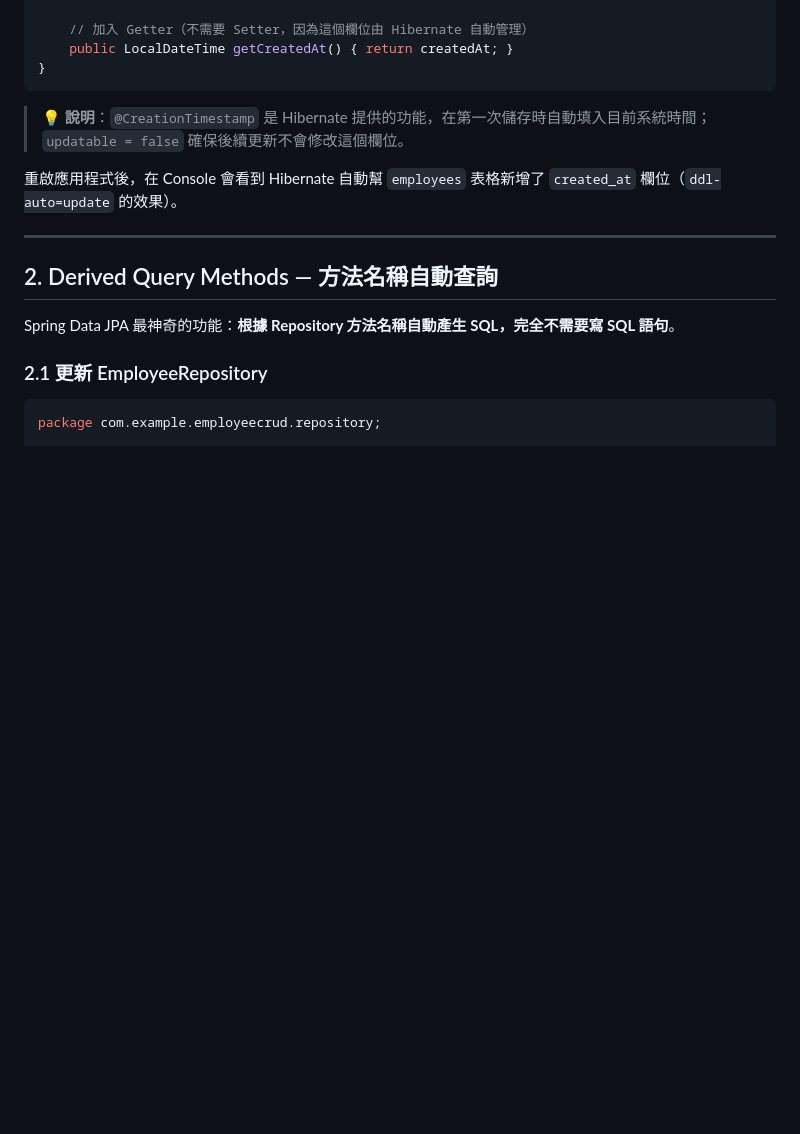
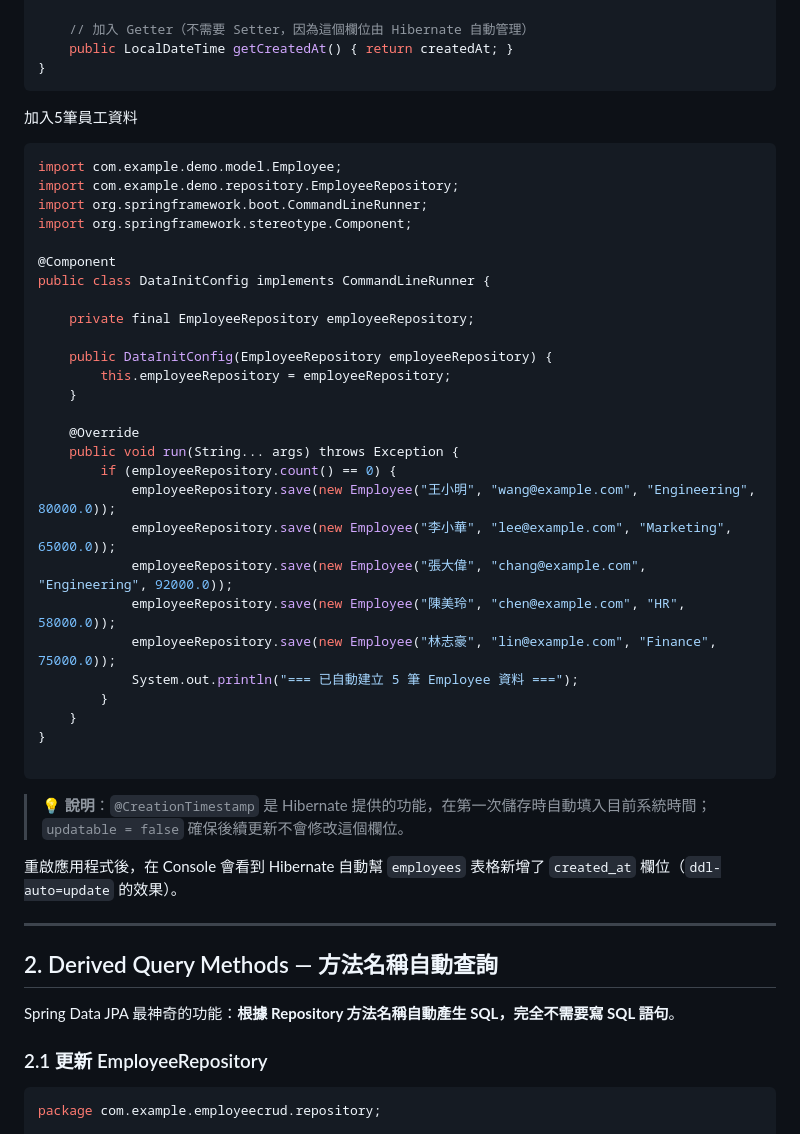
Before and after one commit to vin1963/gjun202606, a Markdown page: week8/springboot-jpabeginner-day2.md, the part around the change. Rendered like a GitHub page; blank space fills up the shorter version.

Commit message:
Add employee data initialization in DataInitConfig
Added a DataInitConfig class to initialize employee data in the database if none exists. Included five sample employee records with their details.

````diff
--- a/week8/springboot-jpabeginner-day2.md
+++ b/week8/springboot-jpabeginner-day2.md
@@ -77,7 +77,36 @@ public class Employee {
     public LocalDateTime getCreatedAt() { return createdAt; }
 }
 ```
+加入5筆員工資料
+```java
+import com.example.demo.model.Employee;
+import com.example.demo.repository.EmployeeRepository;
+import org.springframework.boot.CommandLineRunner;
+import org.springframework.stereotype.Component;
 
+@Component
+public class DataInitConfig implements CommandLineRunner {
+
+    private final EmployeeRepository employeeRepository;
+
+    public DataInitConfig(EmployeeRepository employeeRepository) {
+        this.employeeRepository = employeeRepository;
+    }
+
+    @Override
+    public void run(String... args) throws Exception {
+        if (employeeRepository.count() == 0) {
+            employeeRepository.save(new Employee("王小明", "wang@example.com", "Engineering", 80000.0));
+            employeeRepository.save(new Employee("李小華", "lee@example.com", "Marketing", 65000.0));
+            employeeRepository.save(new Employee("張大偉", "chang@example.com", "Engineering", 92000.0));
+            employeeRepository.save(new Employee("陳美玲", "chen@example.com", "HR", 58000.0));
+            employeeRepository.save(new Employee("林志豪", "lin@example.com", "Finance", 75000.0));
+            System.out.println("=== 已自動建立 5 筆 Employee 資料 ===");
+        }
+    }
+}
+
+```
 > 💡 **說明**：`@CreationTimestamp` 是 Hibernate 提供的功能，在第一次儲存時自動填入目前系統時間；`updatable = false` 確保後續更新不會修改這個欄位。
 
 重啟應用程式後，在 Console 會看到 Hibernate 自動幫 `employees` 表格新增了 `created_at` 欄位（`ddl-auto=update` 的效果）。
````
